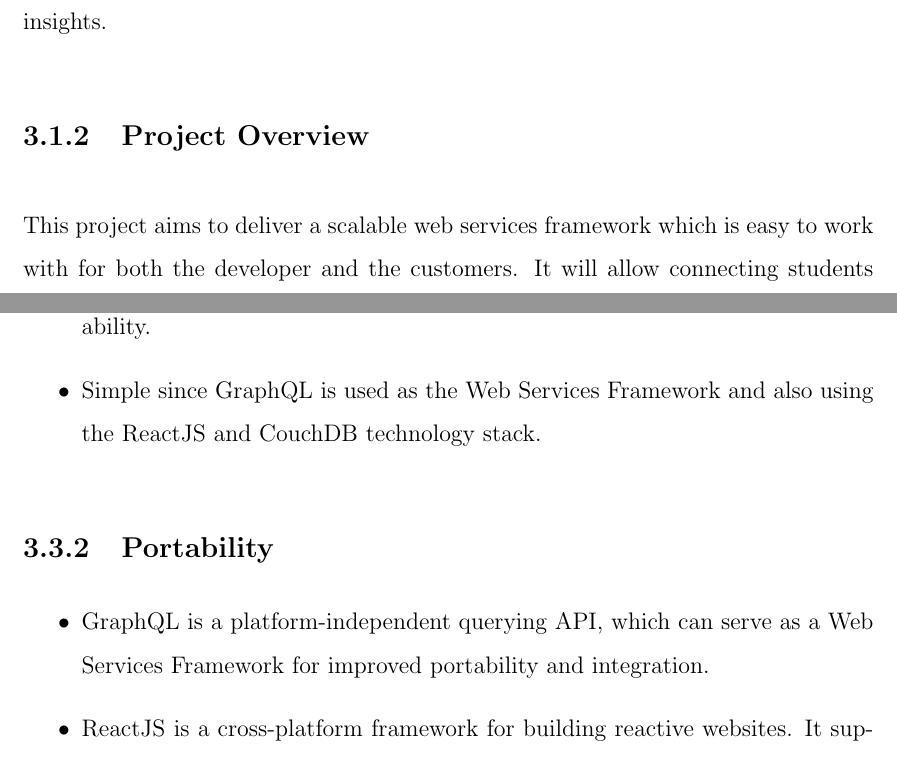
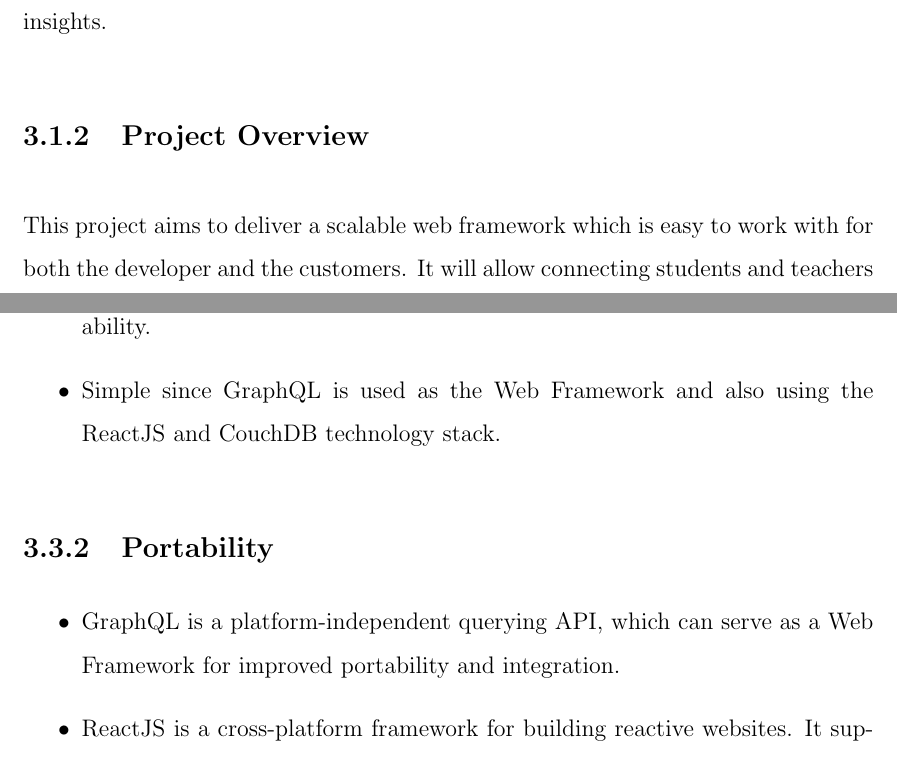
Before and after one commit to yashdiniz/focusa2021, a LaTeX document (report/main.tex, which reads report/chapters/3-SRS.tex, report/chapters/abstract.tex): two parts of pages 43 and 46 of 68, joined at a grey line, cut so that both start at the same text. Compiled offline with pdfLaTeX.

Commit message:
Rephrased Web Services Framework to Web Framework.

```diff
--- a/report/chapters/3-SRS.tex
+++ b/report/chapters/3-SRS.tex
@@ -14,7 +14,7 @@ insights.
 
 \subsection{Project Overview}
 
-This project aims to deliver a scalable web services framework which is easy to work
+This project aims to deliver a scalable web framework which is easy to work
 with for both the developer and the customers. It will allow connecting students and
 teachers through subscription portals, by letting faculty moderators post content
 which can be accessed by the students and synced whenever an internet connection
@@ -80,14 +80,14 @@ NodeJS, GraphQL, CouchDB, ReactJS
     \item Using CouchDB as a distributed database allows for simplifying
     horizontal scalability using eventual consistency.
     \item Using containerized microservices further improve the scope for horizontal scalability.
-    \item Simple since GraphQL is used as the Web Services Framework
+    \item Simple since GraphQL is used as the Web Framework
     and also using the ReactJS and CouchDB technology stack.
 \end{itemize}
 
 \subsection{Portability}
 \begin{itemize}
     \item GraphQL is a platform-independent querying API,
-    which can serve as a Web Services Framework for improved portability and integration.
+    which can serve as a Web Framework for improved portability and integration.
     \item ReactJS is a cross-platform framework for building reactive websites.
     It supports any platform that can run a modern graphical web-browser.
 \end{itemize}
--- a/report/chapters/abstract.tex
+++ b/report/chapters/abstract.tex
@@ -5,7 +5,7 @@ These tools, however, are developed to serve very specific and limited purposes
 Most of them fail to provide a single comprehensive platform for all necessary management operations.
 Moreover, these existing tools also fail to cater to the management and analysis of data and thus are not used for generating insights and management optimisation.}
 
-\emph{This project aims to deliver a scalable web services framework which is easy to work with for both the developer and the end users.
+\emph{This project aims to deliver a scalable web framework which is easy to work with for both the developer and the end users.
 It will allow connecting students and teachers through subscription portals, by letting faculty moderators post content which can be accessed by the students and synced whenever an internet connection is available.
 Furthermore, the project will have a real-time video conferencing platform
 using an experimental lossy compression algorithm involving neural networks.
```
Also changed, not shown: report/chapters/1-introduction.tex (+1 -1 lines).
